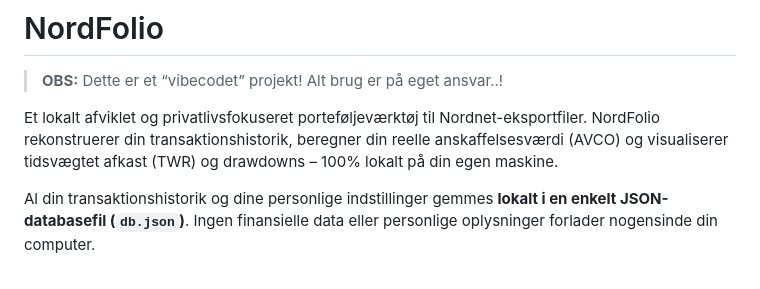
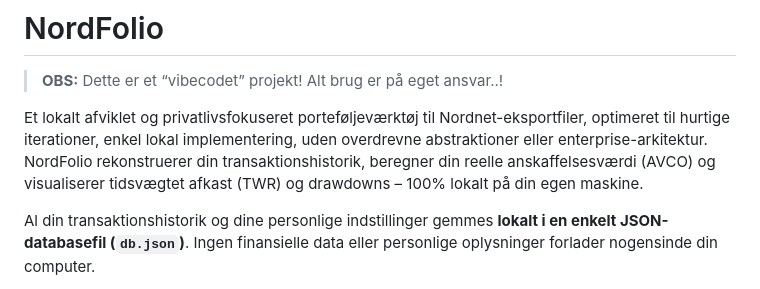
Before and after one commit to baqqer/NordFolio, a Markdown page: README.md, the part around the change. Drawn GitHub-style.

Commit message:
Minor update to readme.md

```diff
--- a/README.md
+++ b/README.md
@@ -2,7 +2,7 @@
 
 > **OBS:** Dette er et “vibecodet” projekt! Alt brug er på eget ansvar..!
 
-Et lokalt afviklet og privatlivsfokuseret porteføljeværktøj til Nordnet-eksportfiler. NordFolio rekonstruerer din transaktionshistorik, beregner din reelle anskaffelsesværdi (AVCO) og visualiserer tidsvægtet afkast (TWR) og drawdowns – 100% lokalt på din egen maskine.
+Et lokalt afviklet og privatlivsfokuseret porteføljeværktøj til Nordnet-eksportfiler, optimeret til hurtige iterationer, enkel lokal implementering, uden overdrevne abstraktioner eller enterprise-arkitektur. NordFolio rekonstruerer din transaktionshistorik, beregner din reelle anskaffelsesværdi (AVCO) og visualiserer tidsvægtet afkast (TWR) og drawdowns – 100% lokalt på din egen maskine.
 
 Al din transaktionshistorik og dine personlige indstillinger gemmes **lokalt i en enkelt JSON-databasefil (`db.json`)**. Ingen finansielle data eller personlige oplysninger forlader nogensinde din computer.
 
```
